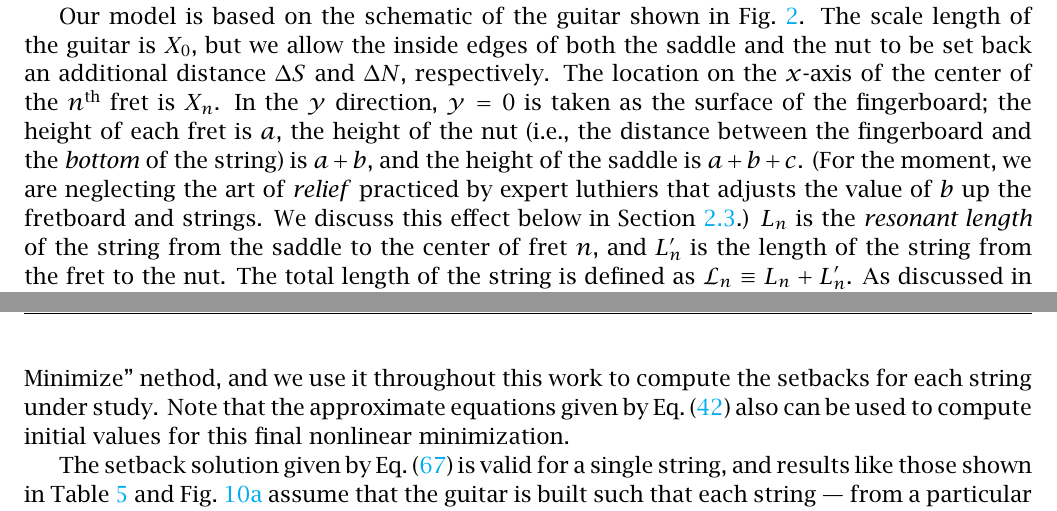
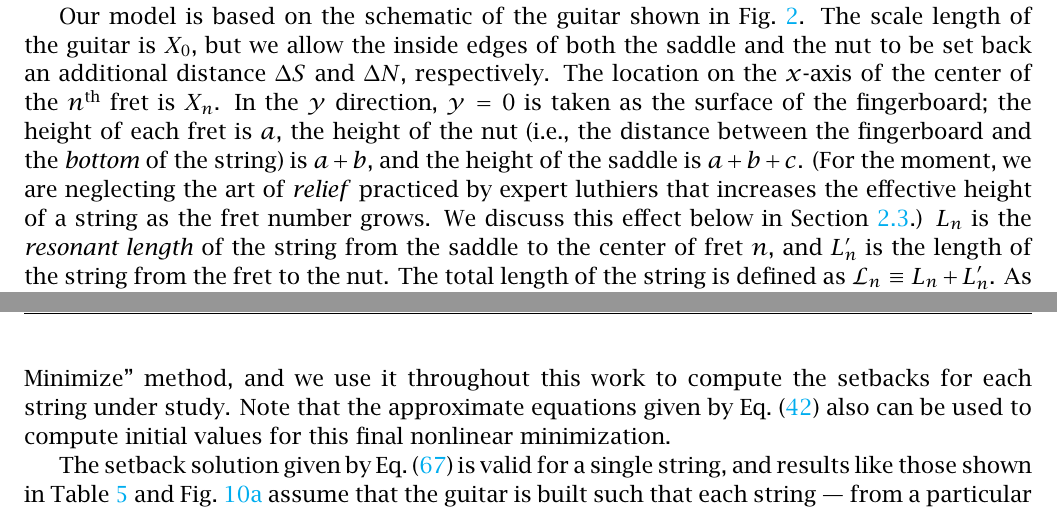
Before and after one commit to beausol/classical-guitar, a LaTeX paper (cgic/cgic.tex, which reads cgic/files/model.tex, cgic/files/rms.tex): two parts of pages 6 and 33 of 46, joined at a grey line, cut so that both start at the same text. The pictures show the PDF file cgic/cgic.pdf that the author committed with the source.

Commit message:
Still more typos.

```diff
--- a/cgic/files/model.tex
+++ b/cgic/files/model.tex
@@ -30,7 +30,7 @@ Note that this expression is valid only when $B \ll 1$. We'll see that a typical
   \caption{\label{fig:guitar_schematic} A simple (side-view) schematic of the classical guitar used in this model.}
  \end{figure}
 
-Our model is based on the schematic of the guitar shown in \fig{guitar_schematic}. The scale length of the guitar is $X_0$, but we allow the inside edges of both the saddle and the nut to be set back an additional distance $\Delta S$ and $\Delta N$, respectively. The location on the $x$-axis of the center of the $n^\textrm{th}$ fret is $X_n$. In the $y$ direction, $y = 0$ is taken as the surface of the fingerboard; the height of each fret is $a$, the height of the nut (i.e., the distance between the fingerboard and the \emph{bottom} of the string) is $a + b$, and the height of the saddle is $a + b + c$. (For the moment, we are neglecting the art of \emph{relief} practiced by expert luthiers that adjusts the value of $b$ up the fretboard and strings. We discuss this effect below in \sct{model_tension}.) $L_n$ is the \emph{resonant length} of the string from the saddle to the center of fret $n$, and $L^\prime_n$ is the length of the string from the fret to the nut. The total length of the string is defined as $\mathcal{L}_n \equiv L_n + L^\prime_n$. As discussed in more detail in \app{fret}, we have chosen to include a line-segment intersection at a distance $d$ behind fret $n$ to represent the slight increase in the distance $L_n^\prime$ caused by a finger. This differs from previous studies of guitar intonation and compensation~\cite{ref:byersgal,ref:byers1996cgi,ref:varieschi2010icf}, but our approach is consistent with our empirical observations for nylon strings.
+Our model is based on the schematic of the guitar shown in \fig{guitar_schematic}. The scale length of the guitar is $X_0$, but we allow the inside edges of both the saddle and the nut to be set back an additional distance $\Delta S$ and $\Delta N$, respectively. The location on the $x$-axis of the center of the $n^\textrm{th}$ fret is $X_n$. In the $y$ direction, $y = 0$ is taken as the surface of the fingerboard; the height of each fret is $a$, the height of the nut (i.e., the distance between the fingerboard and the \emph{bottom} of the string) is $a + b$, and the height of the saddle is $a + b + c$. (For the moment, we are neglecting the art of \emph{relief} practiced by expert luthiers that increases the effective height of a string as the fret number grows. We discuss this effect below in \sct{model_tension}.) $L_n$ is the \emph{resonant length} of the string from the saddle to the center of fret $n$, and $L^\prime_n$ is the length of the string from the fret to the nut. The total length of the string is defined as $\mathcal{L}_n \equiv L_n + L^\prime_n$. As discussed in more detail in \app{fret}, we have chosen to include a line-segment intersection at a distance $d$ behind fret $n$ to represent the slight increase in the distance $L_n^\prime$ caused by a finger. This differs from previous studies of guitar intonation and compensation~\cite{ref:byersgal,ref:byers1996cgi,ref:varieschi2010icf}, but our approach is consistent with our empirical observations for nylon strings.
 
 We start with the form of the fundamental frequency of a fretted string given by \eqn{f_m_stiff} with $q = 1$, and apply it to the frequency of a string pressed just behind the $n^\mathrm{th}$ fret:
  \begin{equation} \label{eqn:f_n_def}
--- a/cgic/files/rms.tex
+++ b/cgic/files/rms.tex
@@ -69,7 +69,7 @@ We can apply the second partial derivative test to the Hessian to determine whet
   \overline{\delta \nu}_\text{rms} = \frac{1}{n_\text{max}\, \overline{\Delta \nu}_\text{rms}} \left[ \frac{1200}{\ln(2)} \right]^2 \left[ \sigma_2 \left(\frac{\delta s}{X_0}\right)^2 + \sigma_0 \left(\frac{\delta n}{X_0}\right)^2\right]
 \end{equation}
 
-We can further refine the predicted values of these setbacks to accommodate the small second-order terms in $\Delta S$ and $\Delta N$ neglected in the resonant length error approximation used in \eqn{w_n_approx}. Relying on \eqn{error_def} as the exact expression for the frequency error $\Delta \nu_n$, we can use \eqn{rms_sol} to provide initial values for a nonlinear minimization of $\sum_n\, \Delta \nu_n^2$ over the first 12 frets. We adopt the quasi-Newton algorithm of Broyden, Fletcher, Goldfarb, and Shanno~\cite{ref:nocedal2006no}, a second-order algorithm for numerical optimization. Typically, this additional step changes the setback values by only a fraction of a percent. We'll refer to this approach as the ``RMS Minimize'' nethod, and we use it throughout this work to compute the setbacks for each string under study. Note that the approximate equations given by \eqn{comp_approx} also can be used to compute initial values for this final nonlinear minimization.
+We can further refine the predicted values of these setbacks to accommodate the small second-order terms in $\Delta S$ and $\Delta N$ neglected in the resonant length error approximation used in \eqn{w_n_approx}. Relying on \eqn{error_def} as the exact expression for the frequency error $\Delta \nu_n$, we can use \eqn{rms_sol} to provide initial values for a nonlinear minimization of $\sum_n\, \Delta \nu_n^2$ over the first 12 frets. We adopt the quasi-Newton algorithm of Broyden, Fletcher, Goldfarb, and Shanno~\cite{ref:nocedal2006no}, a second-order algorithm for numerical optimization. Typically, this additional step changes the setback values by only a fraction of a percent. We'll refer to this approach as the ``RMS Minimize'' method, and we use it throughout this work to compute the setbacks for each string under study. Note that the approximate equations given by \eqn{comp_approx} also can be used to compute initial values for this final nonlinear minimization.
 
 % Again, to guide our intuition, we follow the logic used to develop \eqn{error_tot} and approximate $Z_n$ as
 % \begin{equation}
```
Also changed, not shown: cgic/files/comp.tex (+1 -1 lines), cgic/cgic.pdf.
